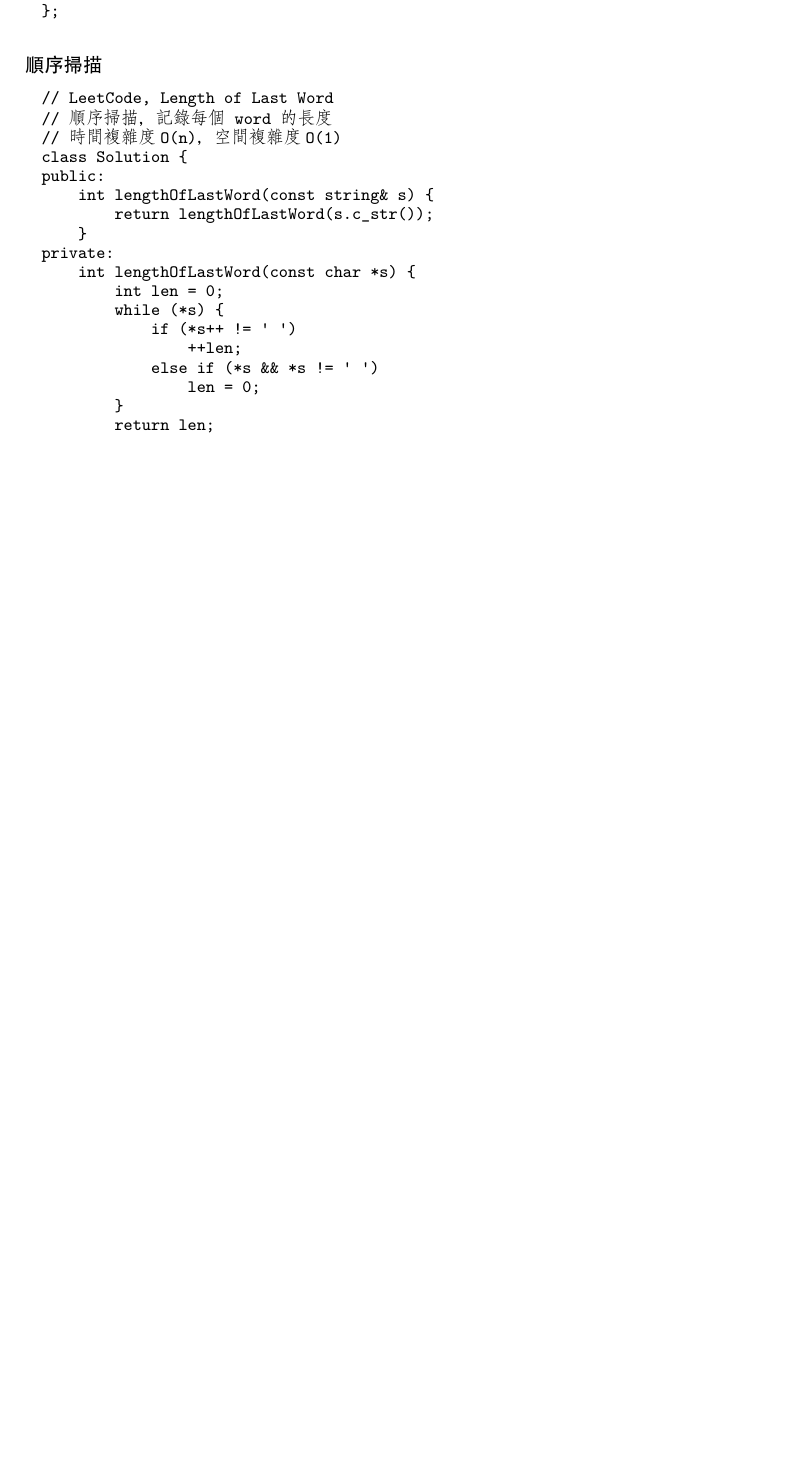
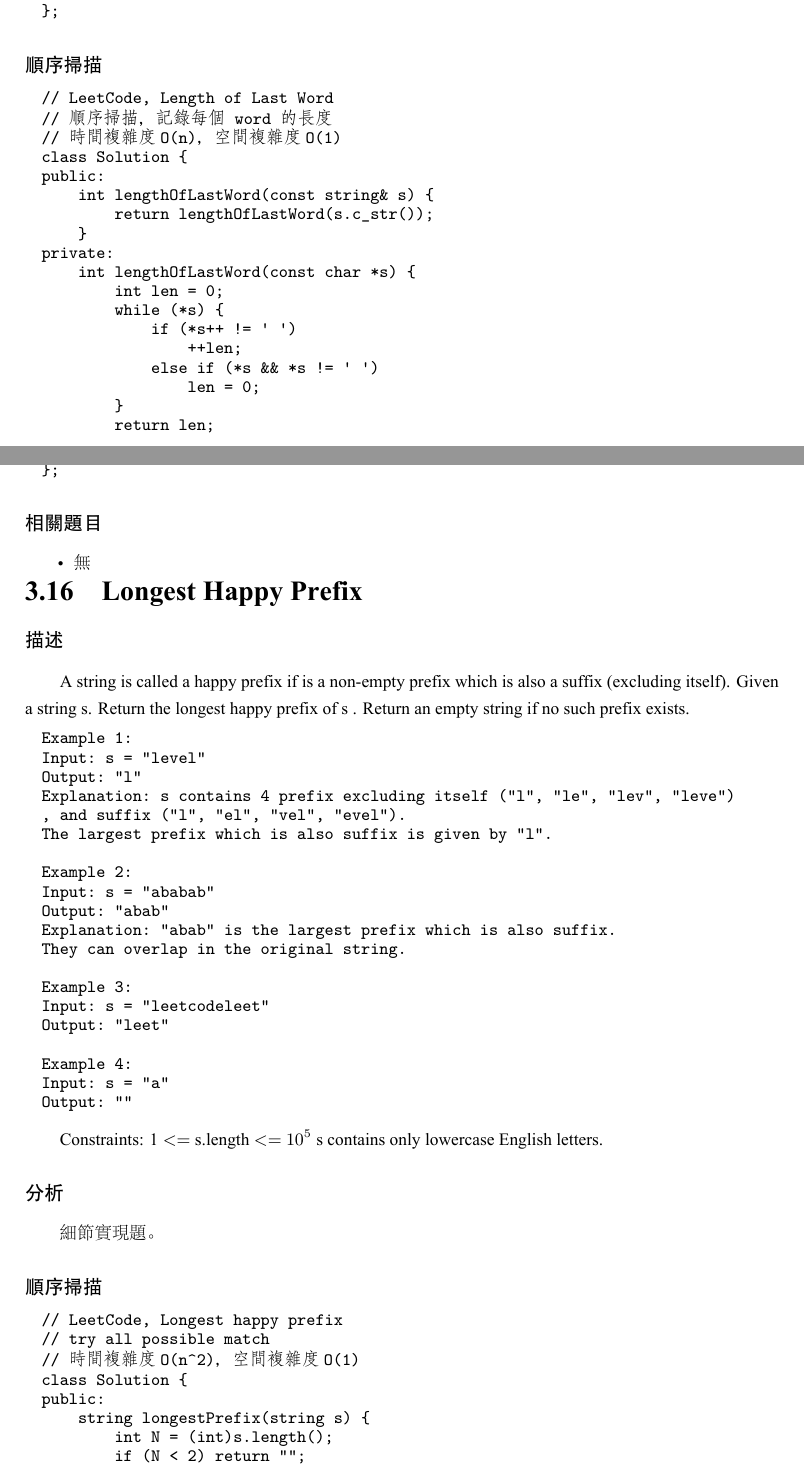
Before and after one commit to soulmachine/leetcode, a LaTeX thesis (C++/leetcode-cpp.tex, which reads C++/chapString.tex): part of page 87 of 289 before the commit and two parts of pages 87 and 88 of 290 after it, the two joined at a grey line, cut so that both start at the same text, the shorter picture padded with empty space. The pictures show the PDF file C++/leetcode-cpp.pdf that the author committed with the source.

Commit message:
Add Longest Happy Prefix

```diff
--- a/C++/chapString.tex
+++ b/C++/chapString.tex
@@ -1181,3 +1181,30 @@ private:
 \begindot
 \item 無
 \myenddot
+
+\section{Longest Happy Prefix} %%%%%%%%%%%%%%%%%%%%%%%%%%%%%%
+\label{sec:longest-happy-prefix}
+
+
+\subsubsection{描述}
+A string is called a happy prefix if is a non-empty prefix which is also a suffix (excluding itself).
+Given a string s. Return the longest happy prefix of s .
+Return an empty string if no such prefix exists.
+
+\begin{Code}
+Example 1:
+Input: s = "level"
+Output: "l"
+Explanation: s contains 4 prefix excluding itself ("l", "le", "lev", "leve")
+, and suffix ("l", "el", "vel", "evel").
+The largest prefix which is also suffix is given by "l".
+
+Example 2:
+Input: s = "ababab"
+Output: "abab"
+Explanation: "abab" is the largest prefix which is also suffix.
+They can overlap in the original string.
+
+Example 3:
+Input: s = "leetcodeleet"
+Output: "leet"
@@ -1183,0 +1215,23 @@ private:
+\end{Code}
+
+Constraints:
+1 $<=$ s.length $<=$ $10^5$
+s contains only lowercase English letters.
+
+\subsubsection{分析}
+細節實現題。
+
+
+\subsubsection{順序掃描}
+\begin{Code}
+// LeetCode, Longest happy prefix
+// try all possible match
+// 時間複雜度O(n^2)，空間複雜度O(1)
+class Solution {
+public:
+    string longestPrefix(string s) {
+        int N = (int)s.length();
+        if (N < 2) return "";
+
+        for (int i = 1; i < N; i++) {
+            int j = i;
@@ -1183,0 +1247,14 @@ private:
+\end{Code}
+
+\subsubsection{Rolling Hash}
+\begin{Code}
+// LeetCode, Longest happy prefix
+// rolling hashing
+// 時間複雜度O(n)，空間複雜度O(1)
+class Solution {
+public:
+    string longestPrefix(string s) {
+        int times = 2;
+        int64_t prefixHash = 0;
+        int64_t suffixHash = 0;
+        int64_t multiplier = 1;
@@ -1183,0 +1274,6 @@ private:
+\end{Code}
+
+\subsubsection{相關題目}
+\begindot
+\item 無
+\myenddot
```
Also changed, not shown: C++/leetcode-cpp.pdf, C++/chapString.tex (26 more changed lines).
